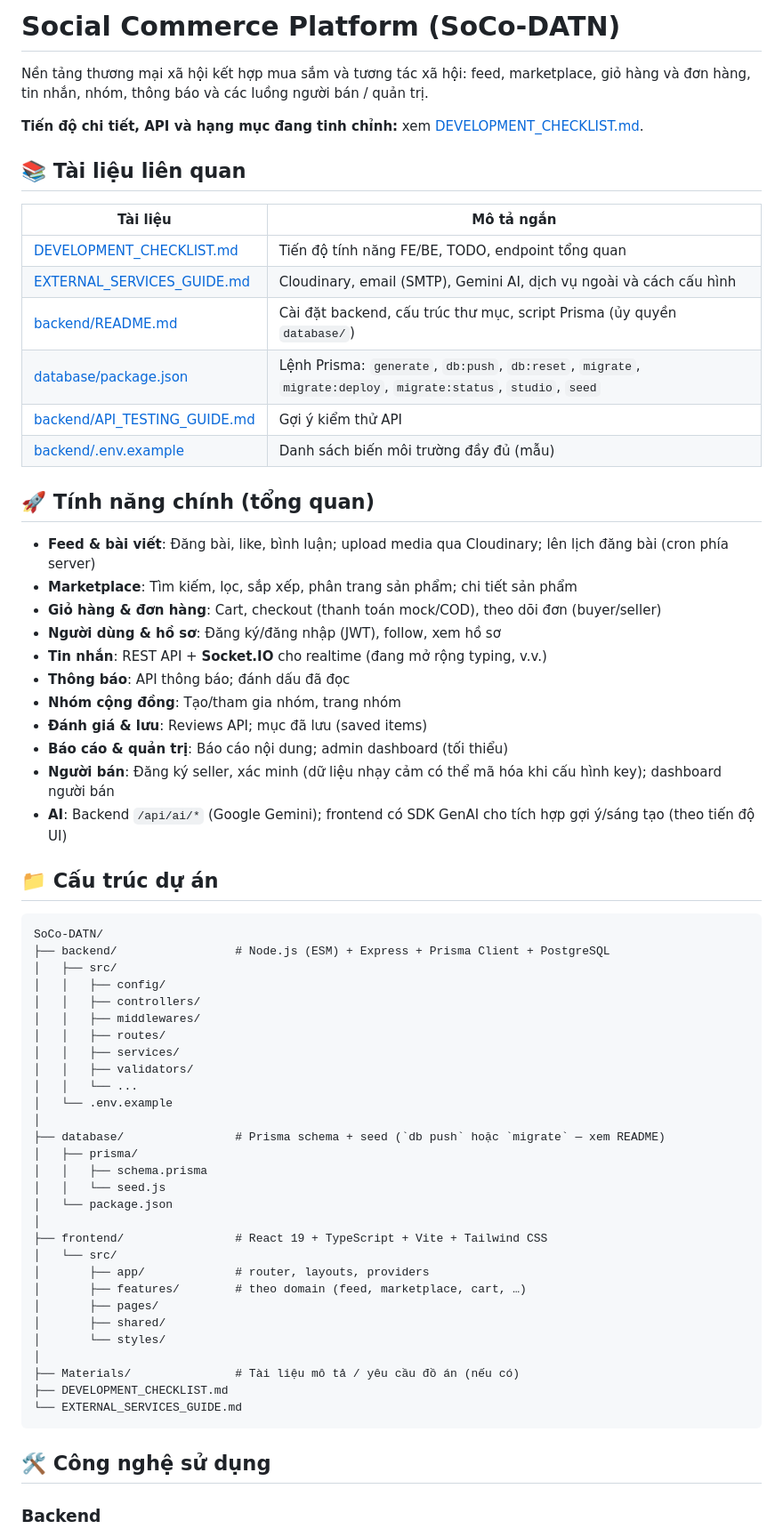
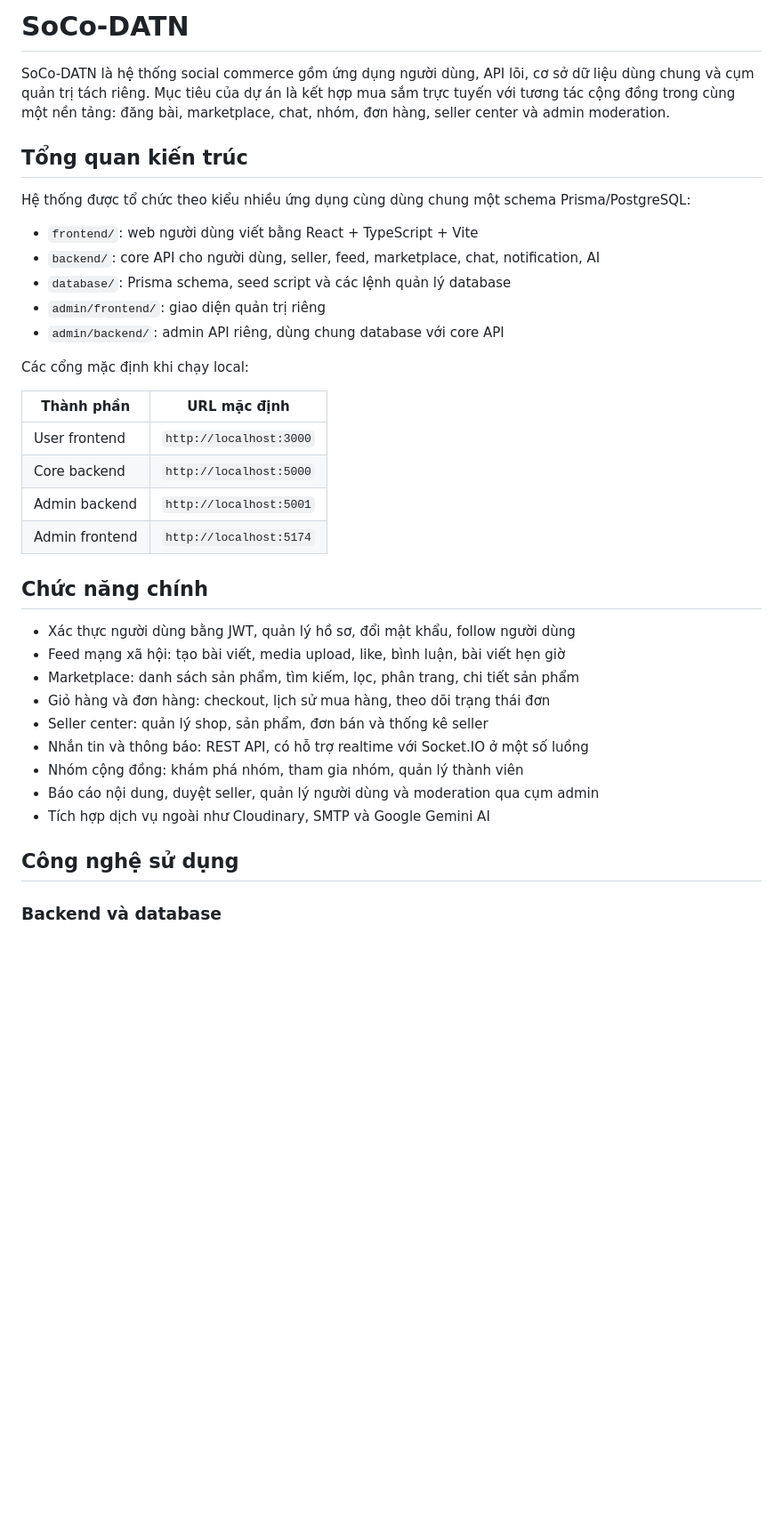
Before and after one commit to KeHamTruyen/SoCo-DATN, a Markdown page: README.md, the part around one of its changes. Shown at 89% size. Drawn GitHub-style; blank space fills up the shorter version.

Commit message:
docs: update README.md file

````diff
--- a/README.md
+++ b/README.md
@@ -1,69 +1,39 @@
-# Social Commerce Platform (SoCo-DATN)
+# SoCo-DATN
 
-Nền tảng thương mại xã hội kết hợp mua sắm và tương tác xã hội: feed, marketplace, giỏ hàng và đơn hàng, tin nhắn, nhóm, thông báo và các luồng người bán / quản trị.
+SoCo-DATN là hệ thống social commerce gồm ứng dụng người dùng, API lõi, cơ sở dữ liệu dùng chung và cụm quản trị tách riêng. Mục tiêu của dự án là kết hợp mua sắm trực tuyến với tương tác cộng đồng trong cùng một nền tảng: đăng bài, marketplace, chat, nhóm, đơn hàng, seller center và admin moderation.
 
-**Tiến độ chi tiết, API và hạng mục đang tinh chỉnh:** xem [DEVELOPMENT_CHECKLIST.md](DEVELOPMENT_CHECKLIST.md).
+## Tổng quan kiến trúc
 
-## 📚 Tài liệu liên quan
+Hệ thống được tổ chức theo kiểu nhiều ứng dụng cùng dùng chung một schema Prisma/PostgreSQL:
 
-| Tài liệu                                                     | Mô tả ngắn                                                          |
-| ------------------------------------------------------------ | ------------------------------------------------------------------- |
-| [DEVELOPMENT_CHECKLIST.md](DEVELOPMENT_CHECKLIST.md)         | Tiến độ tính năng FE/BE, TODO, endpoint tổng quan                   |
-| [EXTERNAL_SERVICES_GUIDE.md](EXTERNAL_SERVICES_GUIDE.md)     | Cloudinary, email (SMTP), Gemini AI, dịch vụ ngoài và cách cấu hình |
-| [backend/README.md](backend/README.md)                       | Cài đặt backend, cấu trúc thư mục, script Prisma (ủy quyền `database/`) |
-| [database/package.json](database/package.json)               | Lệnh Prisma: `generate`, `db:push`, `db:reset`, `migrate`, `migrate:deploy`, `migrate:status`, `studio`, `seed` |
-| [backend/API_TESTING_GUIDE.md](backend/API_TESTING_GUIDE.md) | Gợi ý kiểm thử API                                                  |
-| [backend/.env.example](backend/.env.example)                 | Danh sách biến môi trường đầy đủ (mẫu)                              |
+- `frontend/`: web người dùng viết bằng React + TypeScript + Vite
+- `backend/`: core API cho người dùng, seller, feed, marketplace, chat, notification, AI
+- `database/`: Prisma schema, seed script và các lệnh quản lý database
+- `admin/frontend/`: giao diện quản trị riêng
+- `admin/backend/`: admin API riêng, dùng chung database với core API
 
-## 🚀 Tính năng chính (tổng quan)
+Các cổng mặc định khi chạy local:
 
-- **Feed & bài viết**: Đăng bài, like, bình luận; upload media qua Cloudinary; lên lịch đăng bài (cron phía server)
-- **Marketplace**: Tìm kiếm, lọc, sắp xếp, phân trang sản phẩm; chi tiết sản phẩm
-- **Giỏ hàng & đơn hàng**: Cart, checkout (thanh toán mock/COD), theo dõi đơn (buyer/seller)
-- **Người dùng & hồ sơ**: Đăng ký/đăng nhập (JWT), follow, xem hồ sơ
-- **Tin nhắn**: REST API + **Socket.IO** cho realtime (đang mở rộng typing, v.v.)
-- **Thông báo**: API thông báo; đánh dấu đã đọc
-- **Nhóm cộng đồng**: Tạo/tham gia nhóm, trang nhóm
-- **Đánh giá & lưu**: Reviews API; mục đã lưu (saved items)
-- **Báo cáo & quản trị**: Báo cáo nội dung; admin dashboard (tối thiểu)
-- **Người bán**: Đăng ký seller, xác minh (dữ liệu nhạy cảm có thể mã hóa khi cấu hình key); dashboard người bán
-- **AI**: Backend `/api/ai/*` (Google Gemini); frontend có SDK GenAI cho tích hợp gợi ý/sáng tạo (theo tiến độ UI)
+| Thành phần | URL mặc định |
+| --- | --- |
+| User frontend | `http://localhost:3000` |
+| Core backend | `http://localhost:5000` |
+| Admin backend | `http://localhost:5001` |
+| Admin frontend | `http://localhost:5174` |
 
-## 📁 Cấu trúc dự án
+## Chức năng chính
 
-```
-SoCo-DATN/
-├── backend/                 # Node.js (ESM) + Express + Prisma Client + PostgreSQL
-│   ├── src/
-│   │   ├── config/
-│   │   ├── controllers/
-│   │   ├── middlewares/
-│   │   ├── routes/
-│   │   ├── services/
-│   │   ├── validators/
-│   │   └── ...
-│   └── .env.example
-│
-├── database/                # Prisma schema + seed (`db push` hoặc `migrate` — xem README)
-│   ├── prisma/
-│   │   ├── schema.prisma
-│   │   └── seed.js
-│   └── package.json
-│
-├── frontend/                # React 19 + TypeScript + Vite + Tailwind CSS
-│   └── src/
-│       ├── app/             # router, layouts, providers
-│       ├── features/        # theo domain (feed, marketplace, cart, …)
-│       ├── pages/
-│       ├── shared/
-│       └── styles/
-│
-├── Materials/               # Tài liệu mô tả / yêu cầu đồ án (nếu có)
-├── DEVELOPMENT_CHECKLIST.md
-└── EXTERNAL_SERVICES_GUIDE.md
-```
+- Xác thực người dùng bằng JWT, quản lý hồ sơ, đổi mật khẩu, follow người dùng
+- Feed mạng xã hội: tạo bài viết, media upload, like, bình luận, bài viết hẹn giờ
+- Marketplace: danh sách sản phẩm, tìm kiếm, lọc, phân trang, chi tiết sản phẩm
+- Giỏ hàng và đơn hàng: checkout, lịch sử mua hàng, theo dõi trạng thái đơn
+- Seller center: quản lý shop, sản phẩm, đơn bán và thống kê seller
+- Nhắn tin và thông báo: REST API, có hỗ trợ realtime với Socket.IO ở một số luồng
+- Nhóm cộng đồng: khám phá nhóm, tham gia nhóm, quản lý thành viên
+- Báo cáo nội dung, duyệt seller, quản lý người dùng và moderation qua cụm admin
+- Tích hợp dịch vụ ngoài như Cloudinary, SMTP và Google Gemini AI
 
-## 🛠️ Công nghệ sử dụng
+## Công nghệ sử dụng
 
-### Backend
+### Backend và database
 
````
Also changed, not shown: other parts of README.md (+163 -108 lines), AGENTS.md (+1 -1 lines), CLAUDE.md (+1 -1 lines).
